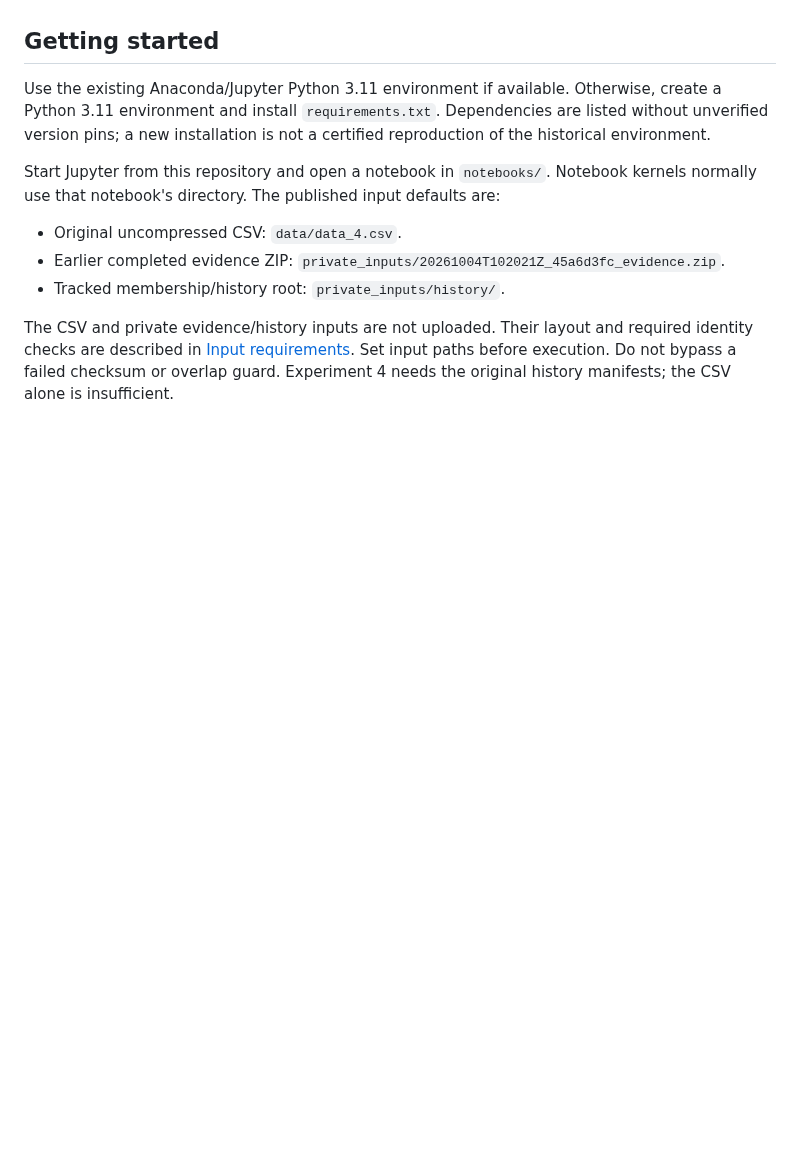
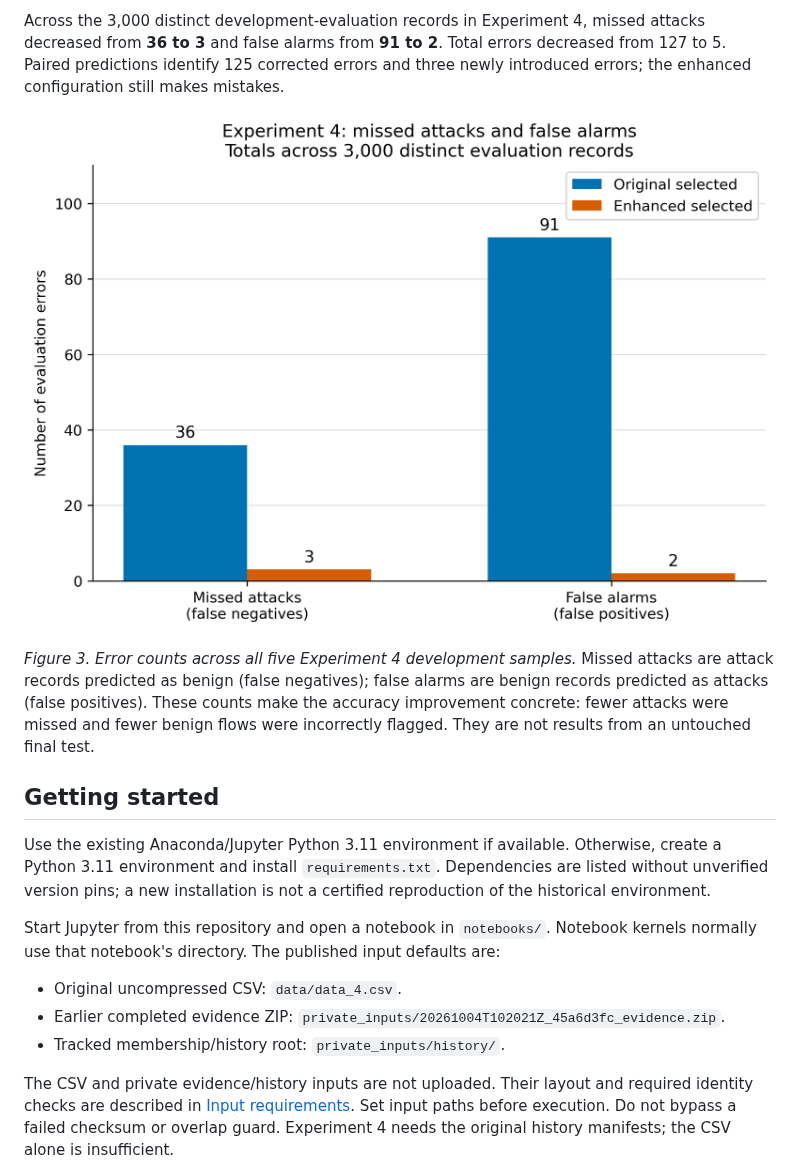
Before and after one commit to 46n/svm-network-intrusion-detection-jati, a Markdown page: README.md, the part around one of its changes. GitHub-like rendering; pictures changed too: figures/experiment4_missed_attacks_false_alarms.png (added); blank space fills up the shorter version.

```diff
--- a/README.md
+++ b/README.md
@@ -35,3 +63,15 @@ These are recorded development-validation findings, not untouched final-test sco
+Across the 3,000 distinct development-evaluation records in Experiment 4, missed
+attacks decreased from **36 to 3** and false alarms from **91 to 2**. Total errors
+decreased from 127 to 5. Paired predictions identify 125 corrected errors and
+three newly introduced errors; the enhanced configuration still makes mistakes.
+
+![Grouped bars showing missed attacks decreasing from 36 to 3 and false alarms decreasing from 91 to 2 across 3,000 development-evaluation records.](figures/experiment4_missed_attacks_false_alarms.png)
+
+*Figure 3. Error counts across all five Experiment 4 development samples.* Missed
+attacks are attack records predicted as benign (false negatives); false alarms
+are benign records predicted as attacks (false positives). These counts make the
+accuracy improvement concrete: fewer attacks were missed and fewer benign flows
+were incorrectly flagged. They are not results from an untouched final test.
 
 ## Getting started
 
```
Also changed, not shown: other parts of README.md (+31 -3 lines), figures/experiment3_C_gamma_3D.png (added), figures/experiment4_five_sample_comparison.png (added).
